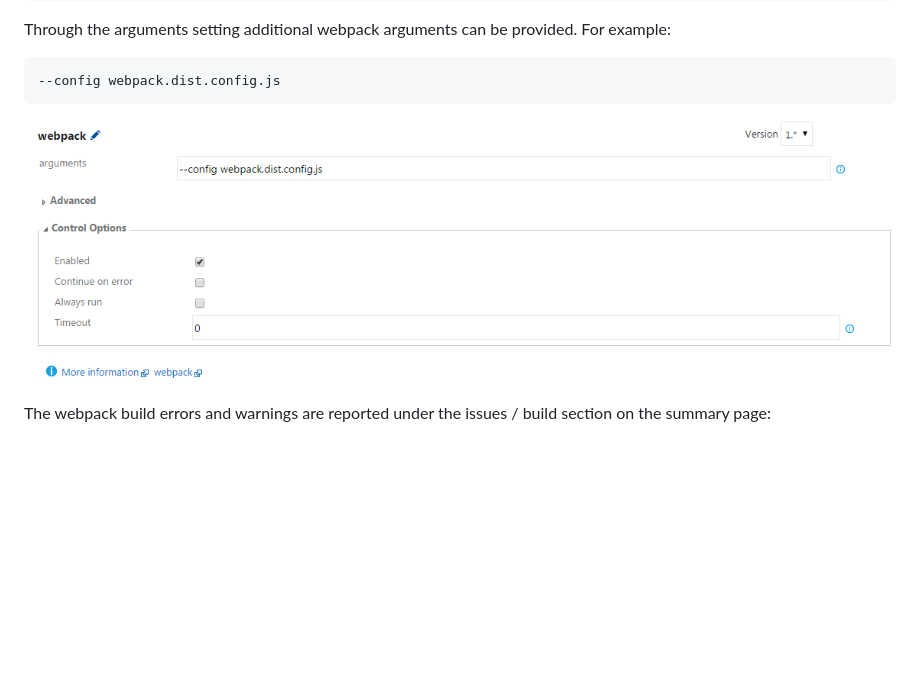
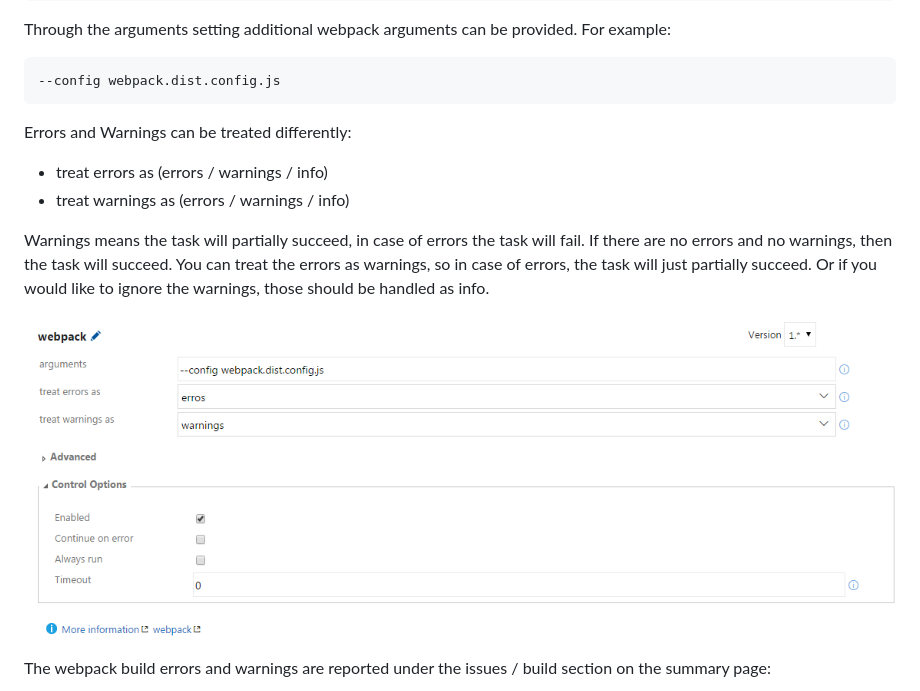
Before and after one commit to Dealogic/webpack-vsts-extension, a Markdown page: README.md, the part around the change. Rendered like a GitHub page; pictures changed too: screenshots/WebpackArguments.png; blank space fills up the shorter version.

Commit message:
document is updated

````diff
--- a/README.md
+++ b/README.md
@@ -31,6 +31,12 @@ Through the arguments setting additional webpack arguments can be provided. For
 ```
 --config webpack.dist.config.js
 ```
+
+Errors and Warnings can be treated differently:
+* treat errors as (errors / warnings / info)
+* treat warnings as (errors / warnings / info)
+
+Warnings means the task will partially succeed, in case of errors the task will fail. If there are no errors and no warnings, then the task will succeed. You can treat the errors as warnings, so in case of errors, the task will just partially succeed. Or if you would like to ignore the warnings, those should be handled as info.
 
 ![webpack arguments](https://raw.githubusercontent.com/Dealogic/webpack-vsts-extension/master/screenshots/WebpackArguments.png)
 
````
